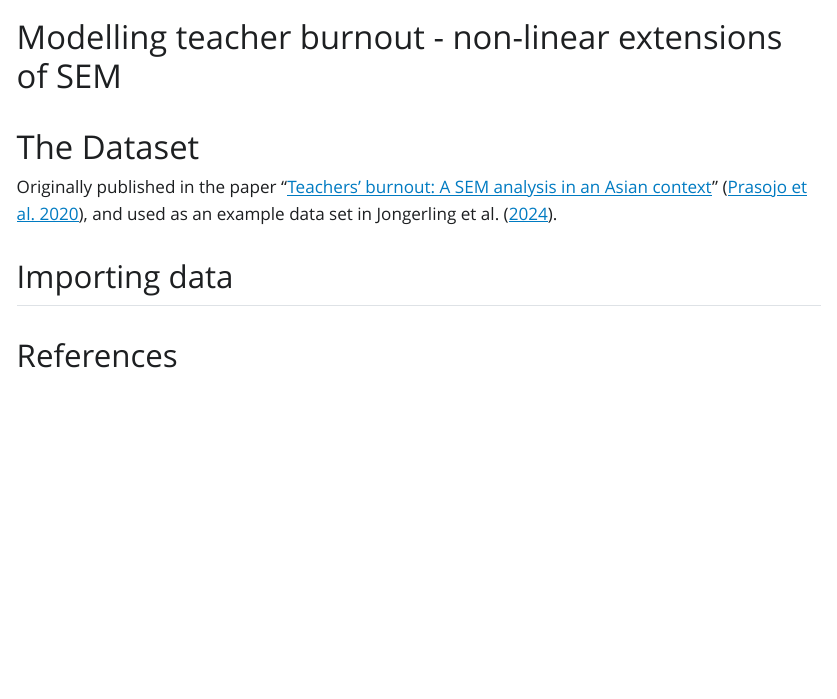
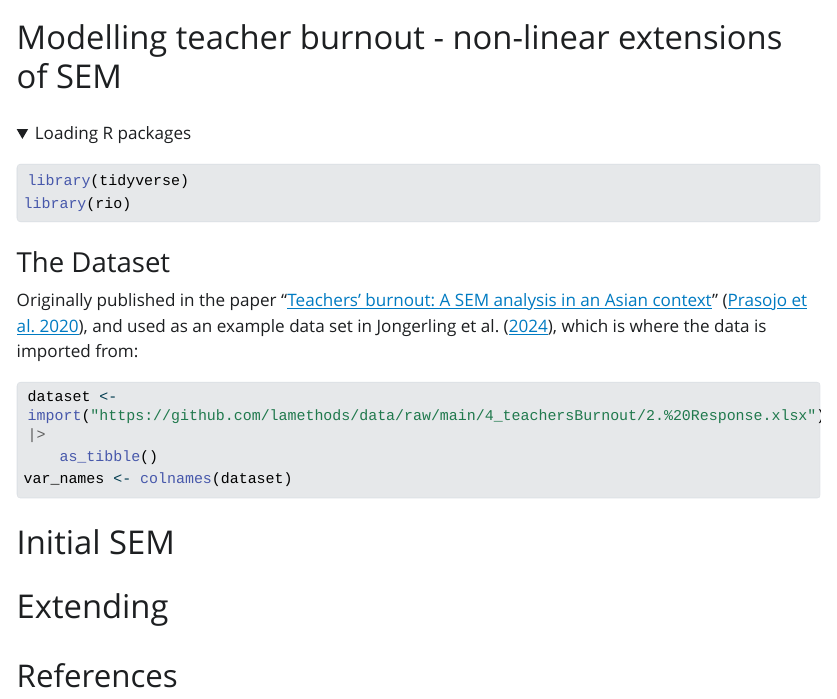
Before and after one commit to benwhicks/modelling-teacher-burnout, a Quarto document (non-linear-extensions-of-SEM.qmd): the page in a window 1100 px wide, from its top. The pictures show the output file non-linear-extensions-of-SEM.html that the author committed with the source, opened offline; folded parts are opened; Quarto's library style sheets are replaced by a plain one without menus; long lines of code are wrapped.

Commit message:
imported data

````diff
--- a/non-linear-extensions-of-SEM.qmd
+++ b/non-linear-extensions-of-SEM.qmd
@@ -4,14 +4,34 @@ format: html
 bibliography: bib.bib
 ---
 
-# The Dataset
+``` {r Loading-packages}
+#| code-fold: true
+#| code-summary: "Loading R packages"
+#| message: false
+#| warning: false
+library(tidyverse)
+library(rio)
+```
 
-Originally published in the paper "[Teachers' burnout: A SEM analysis in an Asian context](https://www.sciencedirect.com/science/article/pii/S2405844019368033)" [@prasojoTeachersBurnoutSEM2020], and used as an example data set in @jongerlingStructuralEquationModeling2024.
+### The Dataset
 
-## Importing data
+Originally published in the paper "[Teachers' burnout: A SEM analysis in an Asian context](https://www.sciencedirect.com/science/article/pii/S2405844019368033)" [@prasojoTeachersBurnoutSEM2020], and used as an example data set in @jongerlingStructuralEquationModeling2024, which is where the data is imported from:
 
 ``` {r}
-
+#| code-summary: "Importing data"
+dataset <- import("https://github.com/lamethods/data/raw/main/4_teachersBurnout/2.%20Response.xlsx") |>
+    as_tibble()
+var_names <- colnames(dataset)
 ```
 
+``` {r}
+#| include: false
+# Saving data - just in case
+saveRDS(dataset, "data/dataset.RDS")
+```
+
+# Initial SEM
+
+# Extending
+
 # References
````
Also changed, not shown: data/dataset.RDS (added), non-linear-extensions-of-SEM.html.
